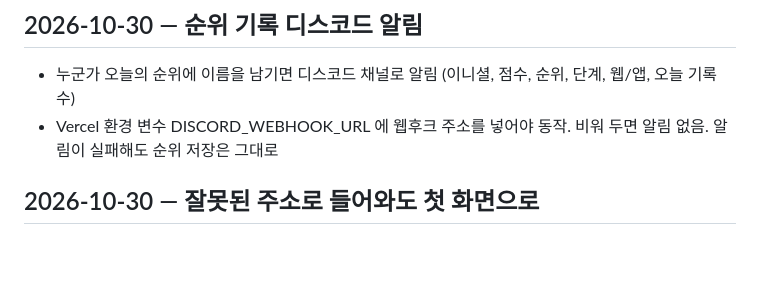
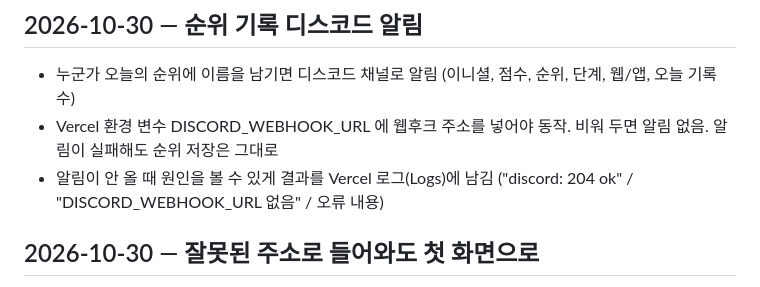
Before and after one commit to jcompany9/daneobi, a Markdown page: CHANGELOG.md, the part around the change. Drawn GitHub-style; blank space fills up the shorter version.

Commit message:
CHANGELOG: 디스코드 알림 로그
Co-Authored-By: Claude Opus 5.5 <noreply@anthropic.com>

```diff
--- a/CHANGELOG.md
+++ b/CHANGELOG.md
@@ -8,6 +8,7 @@
 ## 2026-10-30 — 순위 기록 디스코드 알림
 - 누군가 오늘의 순위에 이름을 남기면 디스코드 채널로 알림 (이니셜, 점수, 순위, 단계, 웹/앱, 오늘 기록 수)
 - Vercel 환경 변수 DISCORD_WEBHOOK_URL 에 웹후크 주소를 넣어야 동작. 비워 두면 알림 없음. 알림이 실패해도 순위 저장은 그대로
+- 알림이 안 올 때 원인을 볼 수 있게 결과를 Vercel 로그(Logs)에 남김 ("discord: 204 ok" / "DISCORD_WEBHOOK_URL 없음" / 오류 내용)
 
 ## 2026-10-30 — 잘못된 주소로 들어와도 첫 화면으로
 - 스레드 등 SNS가 링크 뒤 글자까지 주소로 잡아(예: daneobi.vercel.app/(무료,) 404가 뜨던 것 → 없는 주소는 게임 첫 화면으로 보냄 (dist/404.html)
```
